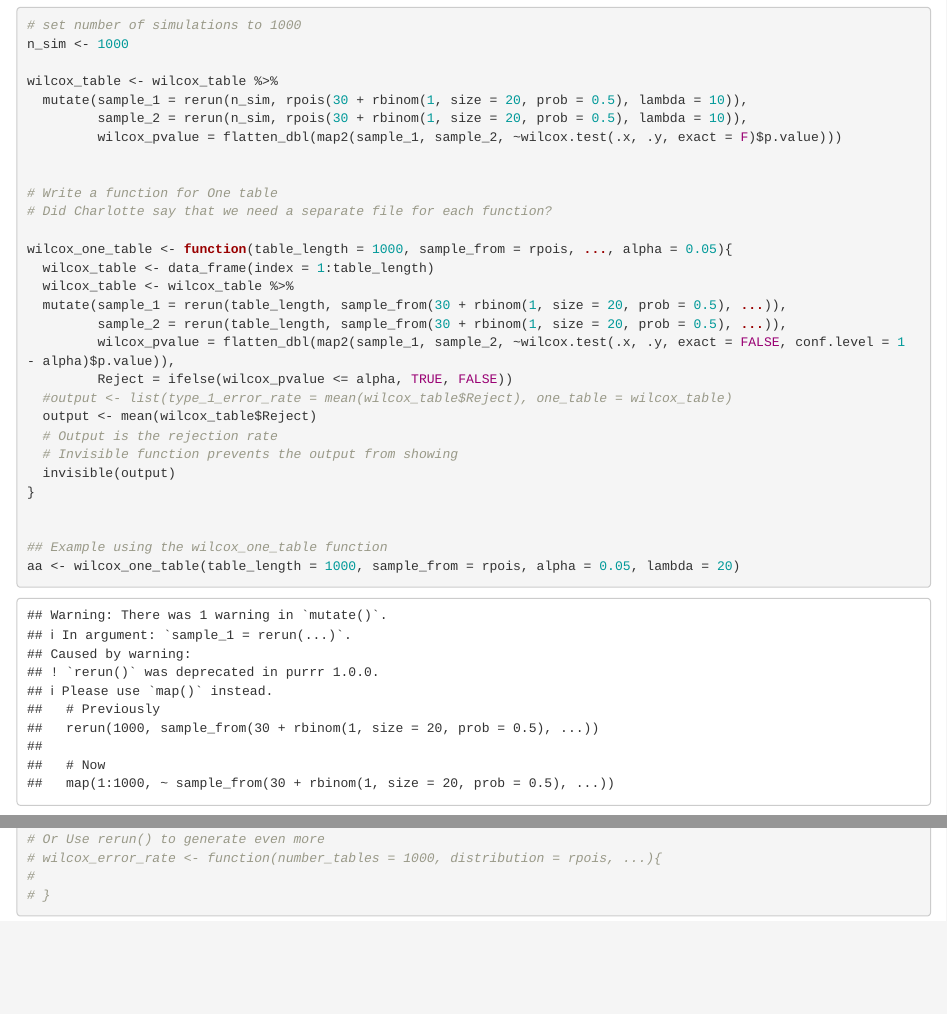
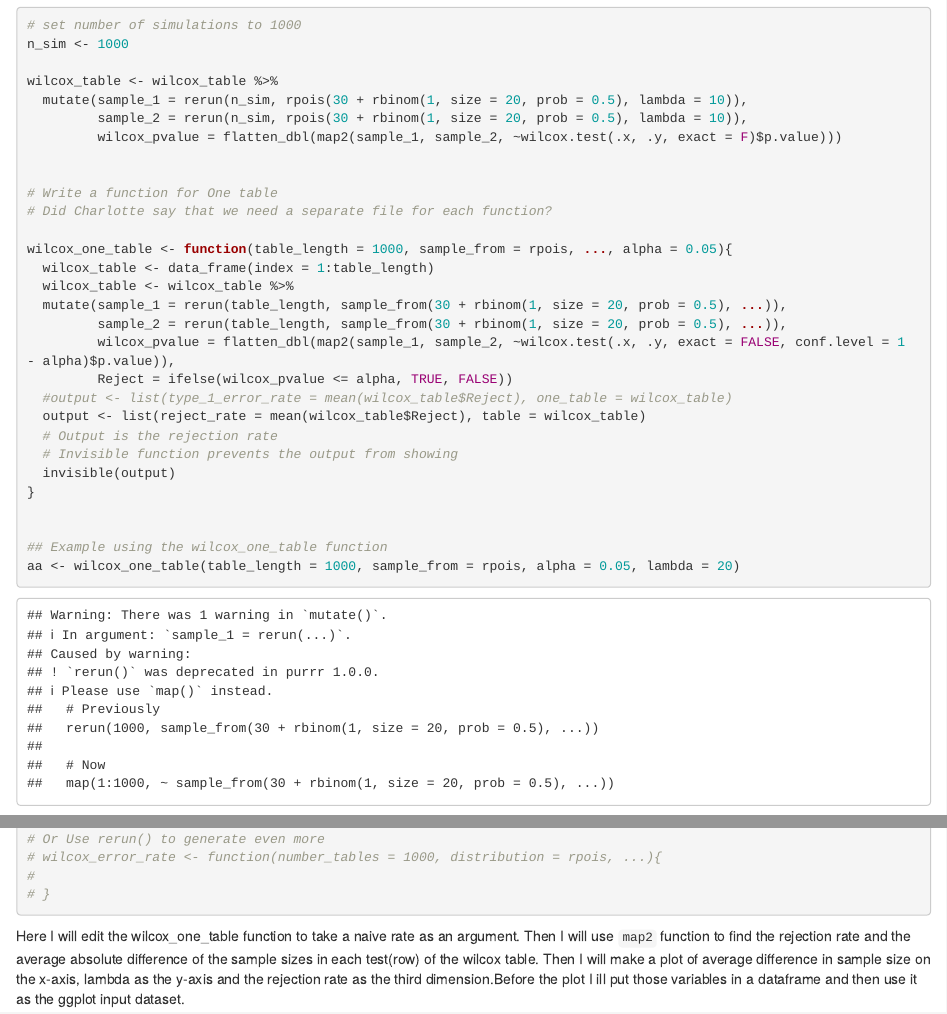
Before and after one commit to AsanteEmmanuel/AsanteEmmanuel-project-wilcoxon, an R Markdown document (R/Wilcoxon_code.Rmd): the page in a window 1100 px wide, from 1360 px down, and a second part further down, joined at a grey line. Rendered offline with R 4.5, knitr and Pandoc, with nearby package versions; some code elsewhere in the file could not run offline.

Commit message:
include naive difference in the wilcox_one_table function

````diff
--- a/R/Wilcoxon_code.Rmd
+++ b/R/Wilcoxon_code.Rmd
@@ -81,7 +81,7 @@ wilcox_one_table <- function(table_length = 1000, sample_from = rpois, ..., alph
          wilcox_pvalue = flatten_dbl(map2(sample_1, sample_2, ~wilcox.test(.x, .y, exact = FALSE, conf.level = 1 - alpha)$p.value)),
          Reject = ifelse(wilcox_pvalue <= alpha, TRUE, FALSE))
   #output <- list(type_1_error_rate = mean(wilcox_table$Reject), one_table = wilcox_table)
-  output <- mean(wilcox_table$Reject)
+  output <- list(reject_rate = mean(wilcox_table$Reject), table = wilcox_table)
   # Output is the rejection rate
   # Invisible function prevents the output from showing
   invisible(output)
@@ -123,3 +123,11 @@ type_one_error <- function(n_sims = 100, table_length = 100){
 # }
 
 ```
+
+Here I will edit the wilcox_one_table function to take a naive rate as an argument. Then I will use `map2` function to find the rejection rate and the
+average absolute difference of the sample sizes in each test(row) of the wilcox table. Then I will make a plot of average difference in sample size on the x-axis, lambda as the y-axis and the rejection rate as the third dimension.Before the plot I ill put those variables in a dataframe and then use it as the ggplot input dataset.
+
+
+```{r}
+
+```
````
